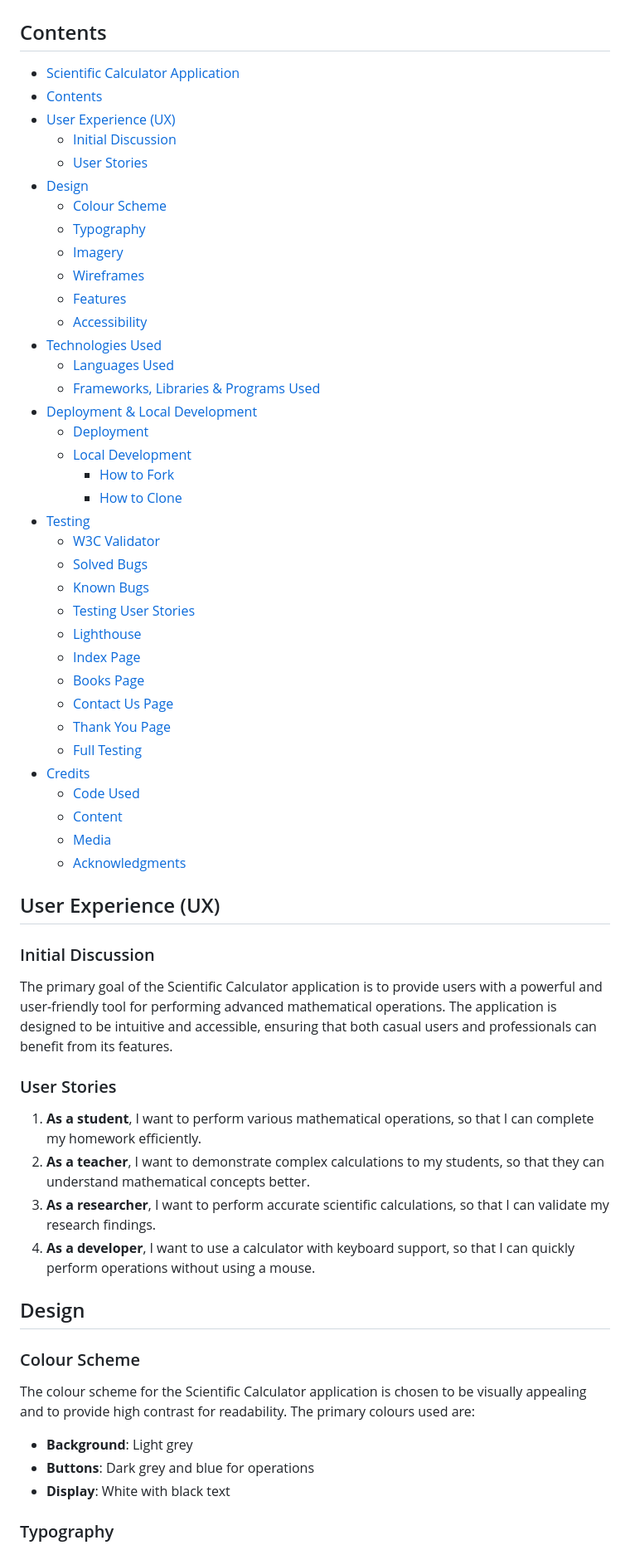
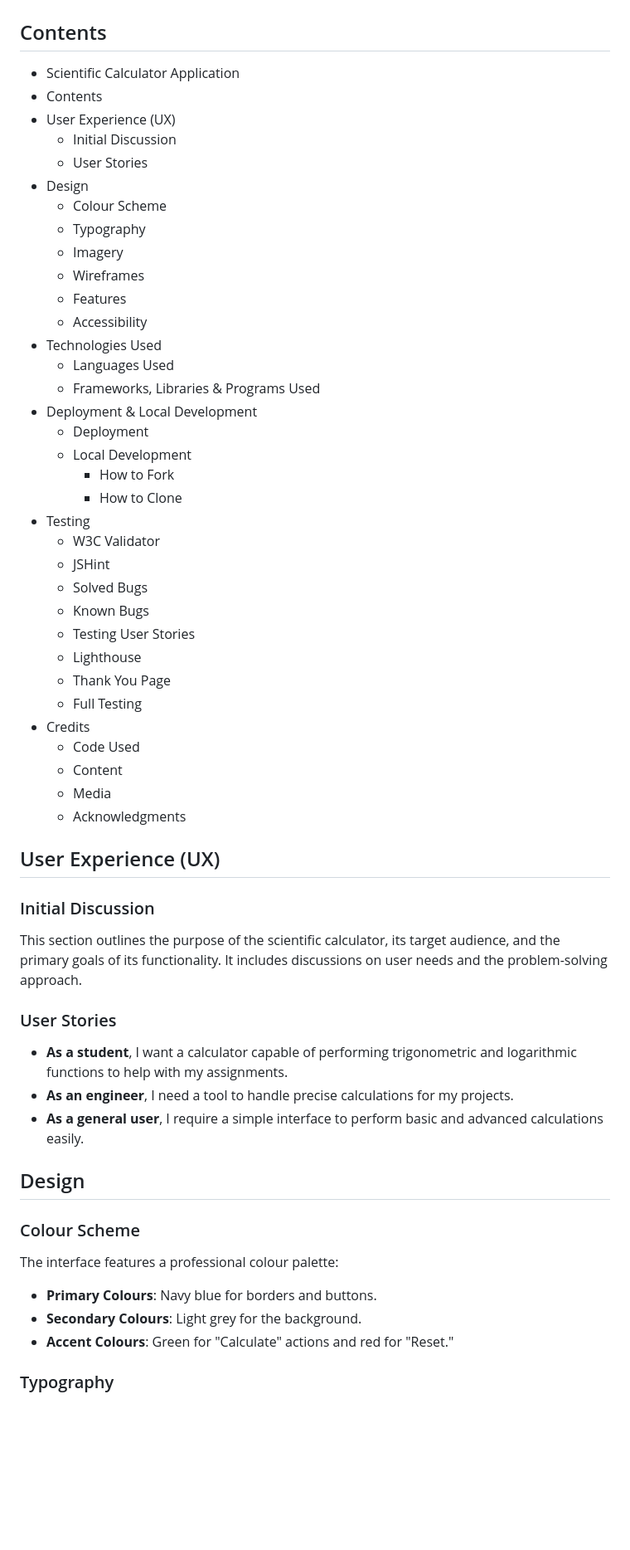
Before and after one commit to yohannes2025/project-2.1, a Markdown page: README.md, the part around one of its changes. Shown at 83% size. Rendered like a GitHub page; blank space fills up the shorter version.

```diff
--- a/README.md
+++ b/README.md
@@ -1,60 +1,58 @@
 # Scientific Calculator Application
 
 ## Contents
-- [Scientific Calculator Application](#scientific-calculator-application)
-- [Contents](#contents)
-- [User Experience (UX)](#user-experience-ux)
-  - [Initial Discussion](#initial-discussion)
-  - [User Stories](#user-stories)
-- [Design](#design)
-  - [Colour Scheme](#colour-scheme)
-  - [Typography](#typography)
-  - [Imagery](#imagery)
-  - [Wireframes](#wireframes)
-  - [Features](#features)
-  - [Accessibility](#accessibility)
-- [Technologies Used](#technologies-used)
-  - [Languages Used](#languages-used)
-  - [Frameworks, Libraries & Programs Used](#frameworks-libraries--programs-used)
-- [Deployment & Local Development](#deployment--local-development)
-  - [Deployment](#deployment)
-  - [Local Development](#local-development)
-    - [How to Fork](#how-to-fork)
-    - [How to Clone](#how-to-clone)
-- [Testing](#testing)
-  - [W3C Validator](#w3c-validator)
-  - [Solved Bugs](#solved-bugs)
-  - [Known Bugs](#known-bugs)
-  - [Testing User Stories](#testing-user-stories)
-  - [Lighthouse](#lighthouse)
-  - [Index Page](#index-page)
-  - [Books Page](#books-page)
-  - [Contact Us Page](#contact-us-page)
-  - [Thank You Page](#thank-you-page)
-  - [Full Testing](#full-testing)
-- [Credits](#credits)
-  - [Code Used](#code-used)
-  - [Content](#content)
-  - [Media](#media)
-  - [Acknowledgments](#acknowledgments)
+
+- Scientific Calculator Application
+- Contents
+- User Experience (UX)
+  - Initial Discussion
+  - User Stories
+- Design
+  - Colour Scheme
+  - Typography
+  - Imagery
+  - Wireframes
+  - Features
+  - Accessibility
+- Technologies Used
+  - Languages Used
+  - Frameworks, Libraries & Programs Used
+- Deployment & Local Development
+  - Deployment
+  - Local Development
+    - How to Fork
+    - How to Clone
+- Testing
+  - W3C Validator
+  - JSHint
+  - Solved Bugs
+  - Known Bugs
+  - Testing User Stories
+  - Lighthouse
+  - Thank You Page
+  - Full Testing
+- Credits
+  - Code Used
+  - Content
+  - Media
+  - Acknowledgments
 
 ## User Experience (UX)
 
 ### Initial Discussion
-The primary goal of the Scientific Calculator application is to provide users with a powerful and user-friendly tool for performing advanced mathematical operations. The application is designed to be intuitive and accessible, ensuring that both casual users and professionals can benefit from its features.
+This section outlines the purpose of the scientific calculator, its target audience, and the primary goals of its functionality. It includes discussions on user needs and the problem-solving approach.
 
 ### User Stories
-1. **As a student**, I want to perform various mathematical operations, so that I can complete my homework efficiently.
-2. **As a teacher**, I want to demonstrate complex calculations to my students, so that they can understand mathematical concepts better.
-3. **As a researcher**, I want to perform accurate scientific calculations, so that I can validate my research findings.
-4. **As a developer**, I want to use a calculator with keyboard support, so that I can quickly perform operations without using a mouse.
+- **As a student**, I want a calculator capable of performing trigonometric and logarithmic functions to help with my assignments.
+- **As an engineer**, I need a tool to handle precise calculations for my projects.
+- **As a general user**, I require a simple interface to perform basic and advanced calculations easily.
 
 ## Design
 
 ### Colour Scheme
-The colour scheme for the Scientific Calculator application is chosen to be visually appealing and to provide high contrast for readability. The primary colours used are:
-- **Background**: Light grey
-- **Buttons**: Dark grey and blue for operations
-- **Display**: White with black text
+The interface features a professional colour palette:
+- **Primary Colours**: Navy blue for borders and buttons.
+- **Secondary Colours**: Light grey for the background.
+- **Accent Colours**: Green for "Calculate" actions and red for "Reset."
 
 ### Typography
```
Also changed, not shown: other parts of README.md (+42 -64 lines).
